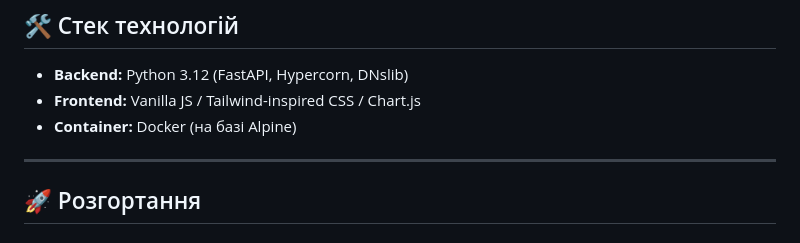
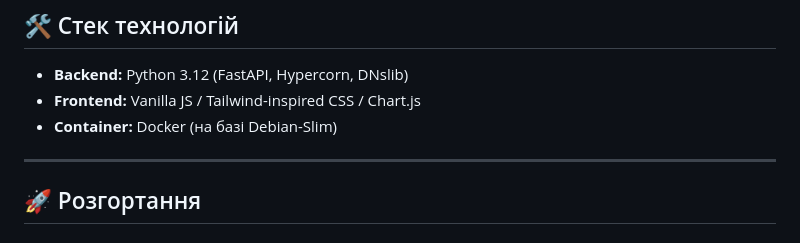
Before and after one commit to weby-homelab/adb-pd, a Markdown page: README.md, the part around the change. Rendered like a GitHub page.

Commit message:
Docs: Correct container base image description (Debian-Slim)

```diff
--- a/README.md
+++ b/README.md
@@ -119,7 +119,7 @@ graph TD
 ## 🛠 Стек технологій
 - **Backend:** Python 3.12 (FastAPI, Hypercorn, DNslib)
 - **Frontend:** Vanilla JS / Tailwind-inspired CSS / Chart.js
-- **Container:** Docker (на базі Alpine)
+- **Container:** Docker (на базі Debian-Slim)
 
 ---
 
```
